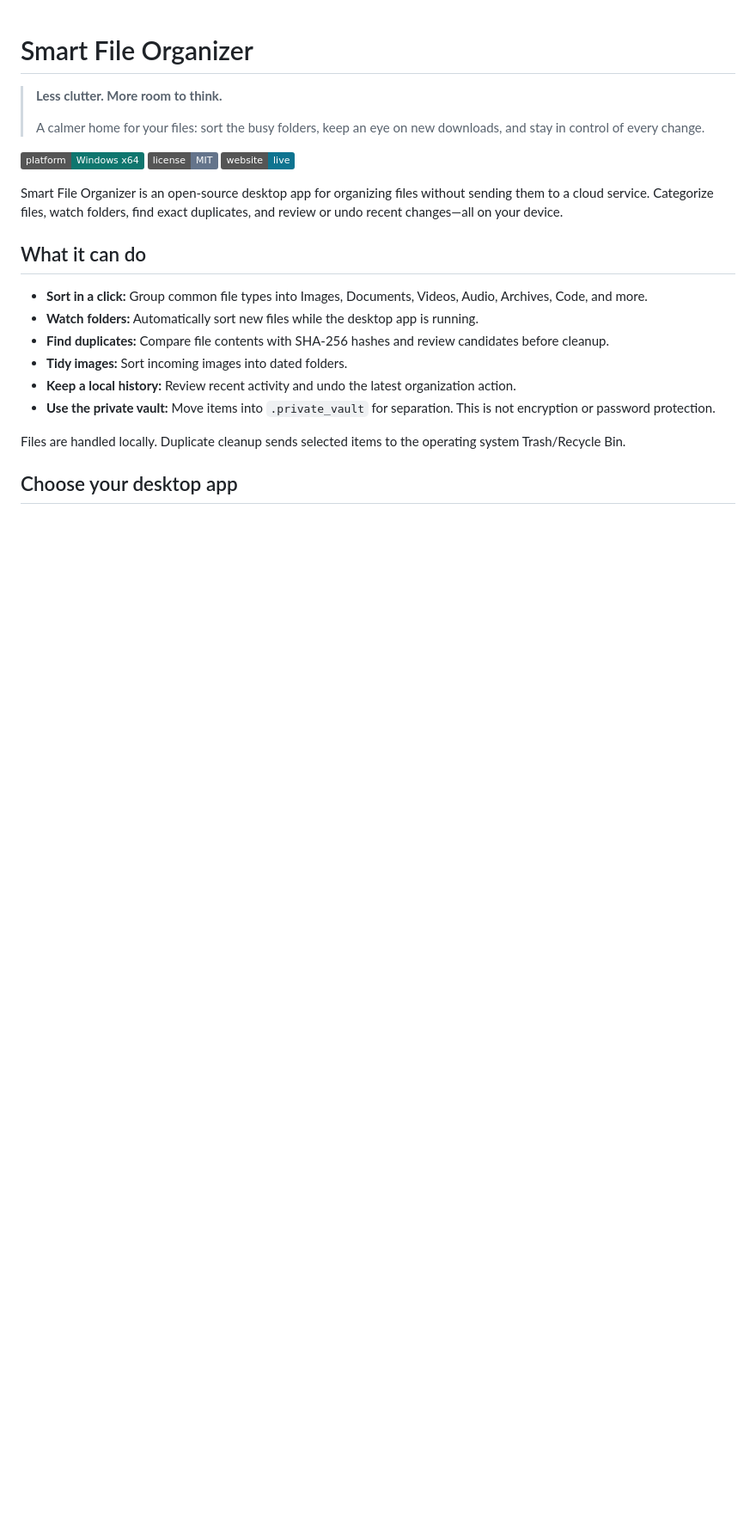
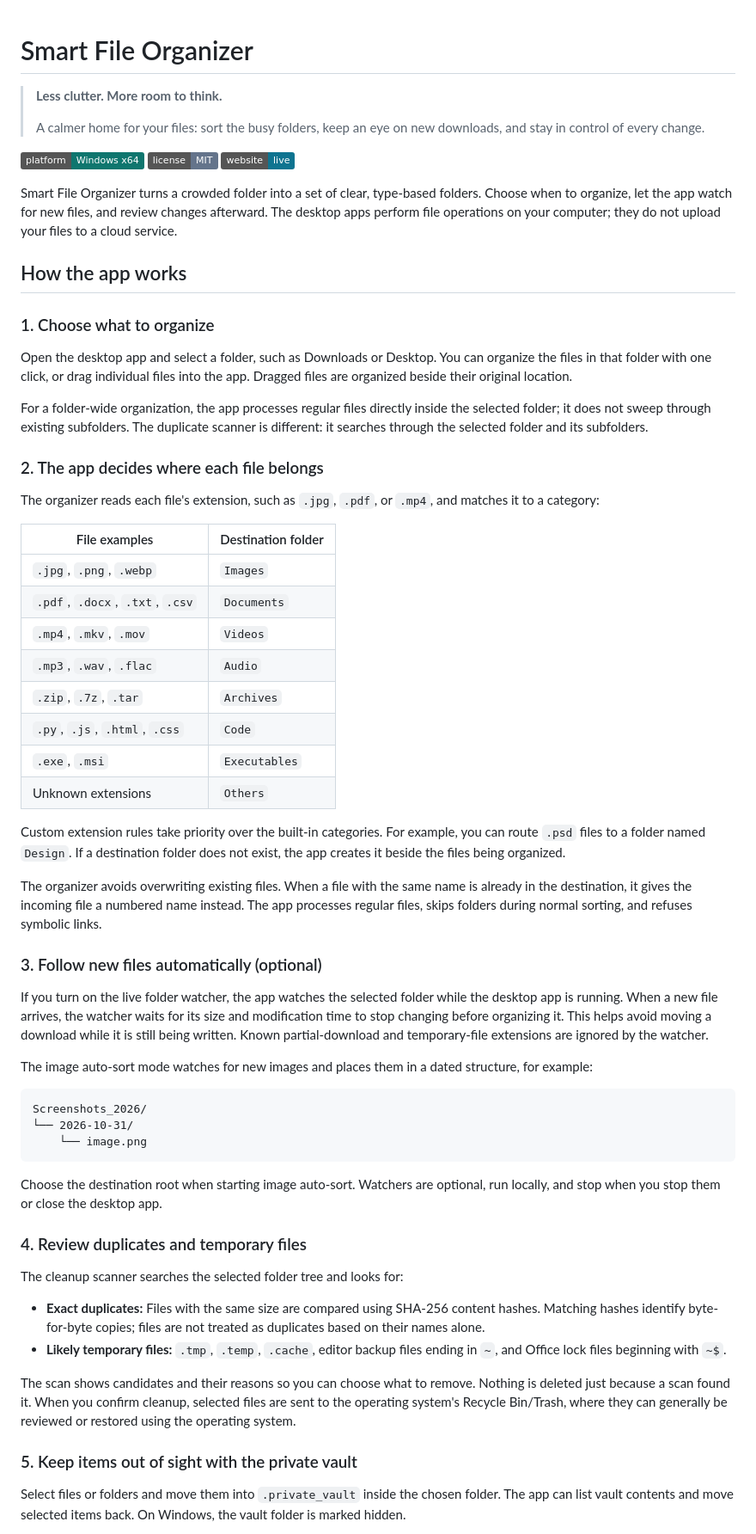
Before and after one commit to tarikurrahmann/smart-file-organizer, a Markdown page: README.md, the part around one of its changes. Shown at 86% size. Rendered like a GitHub page; badges without logos; blank space fills up the shorter version.

Commit message:
Explain Smart File Organizer workflow in README
Document folder selection, categorization, watchers, duplicate cleanup, vault behavior, local activity, undo, and the two desktop implementations.

Co-authored-by: Copilot <223556219+Copilot@users.noreply.github.com>

````diff
--- a/README.md
+++ b/README.md
@@ -8,17 +8,59 @@
 [![MIT License](https://img.shields.io/badge/license-MIT-64748b.svg)](LICENSE)
 [![Website](https://img.shields.io/badge/website-live-0e7490)](https://smart-file-org.netlify.app/)
 
-Smart File Organizer is an open-source desktop app for organizing files without sending them to a cloud service. Categorize files, watch folders, find exact duplicates, and review or undo recent changes—all on your device.
+Smart File Organizer turns a crowded folder into a set of clear, type-based folders. Choose when to organize, let the app watch for new files, and review changes afterward. The desktop apps perform file operations on your computer; they do not upload your files to a cloud service.
 
-## What it can do
+## How the app works
 
-- **Sort in a click:** Group common file types into Images, Documents, Videos, Audio, Archives, Code, and more.
-- **Watch folders:** Automatically sort new files while the desktop app is running.
-- **Find duplicates:** Compare file contents with SHA-256 hashes and review candidates before cleanup.
-- **Tidy images:** Sort incoming images into dated folders.
-- **Keep a local history:** Review recent activity and undo the latest organization action.
-- **Use the private vault:** Move items into `.private_vault` for separation. This is not encryption or password protection.
+### 1. Choose what to organize
 
-Files are handled locally. Duplicate cleanup sends selected items to the operating system Trash/Recycle Bin.
+Open the desktop app and select a folder, such as Downloads or Desktop. You can organize the files in that folder with one click, or drag individual files into the app. Dragged files are organized beside their original location.
 
-## Choose your desktop app
+For a folder-wide organization, the app processes regular files directly inside the selected folder; it does not sweep through existing subfolders. The duplicate scanner is different: it searches through the selected folder and its subfolders.
+
+### 2. The app decides where each file belongs
+
+The organizer reads each file's extension, such as `.jpg`, `.pdf`, or `.mp4`, and matches it to a category:
+
+| File examples | Destination folder |
+| --- | --- |
+| `.jpg`, `.png`, `.webp` | `Images` |
+| `.pdf`, `.docx`, `.txt`, `.csv` | `Documents` |
+| `.mp4`, `.mkv`, `.mov` | `Videos` |
+| `.mp3`, `.wav`, `.flac` | `Audio` |
+| `.zip`, `.7z`, `.tar` | `Archives` |
+| `.py`, `.js`, `.html`, `.css` | `Code` |
+| `.exe`, `.msi` | `Executables` |
+| Unknown extensions | `Others` |
+
+Custom extension rules take priority over the built-in categories. For example, you can route `.psd` files to a folder named `Design`. If a destination folder does not exist, the app creates it beside the files being organized.
+
+The organizer avoids overwriting existing files. When a file with the same name is already in the destination, it gives the incoming file a numbered name instead. The app processes regular files, skips folders during normal sorting, and refuses symbolic links.
+
+### 3. Follow new files automatically (optional)
+
+If you turn on the live folder watcher, the app watches the selected folder while the desktop app is running. When a new file arrives, the watcher waits for its size and modification time to stop changing before organizing it. This helps avoid moving a download while it is still being written. Known partial-download and temporary-file extensions are ignored by the watcher.
+
+The image auto-sort mode watches for new images and places them in a dated structure, for example:
+
+```text
+Screenshots_2026/
+└── 2026-10-31/
+    └── image.png
+```
+
+Choose the destination root when starting image auto-sort. Watchers are optional, run locally, and stop when you stop them or close the desktop app.
+
+### 4. Review duplicates and temporary files
+
+The cleanup scanner searches the selected folder tree and looks for:
+
+- **Exact duplicates:** Files with the same size are compared using SHA-256 content hashes. Matching hashes identify byte-for-byte copies; files are not treated as duplicates based on their names alone.
+- **Likely temporary files:** `.tmp`, `.temp`, `.cache`, editor backup files ending in `~`, and Office lock files beginning with `~$`.
+
+The scan shows candidates and their reasons so you can choose what to remove. Nothing is deleted just because a scan found it. When you confirm cleanup, selected files are sent to the operating system's Recycle Bin/Trash, where they can generally be reviewed or restored using the operating system.
+
+### 5. Keep items out of sight with the private vault
+
+Select files or folders and move them into `.private_vault` inside the chosen folder. The app can list vault contents and move selected items back. On Windows, the vault folder is marked hidden.
+
````
Also changed, not shown: other parts of README.md (+13 -7 lines).
